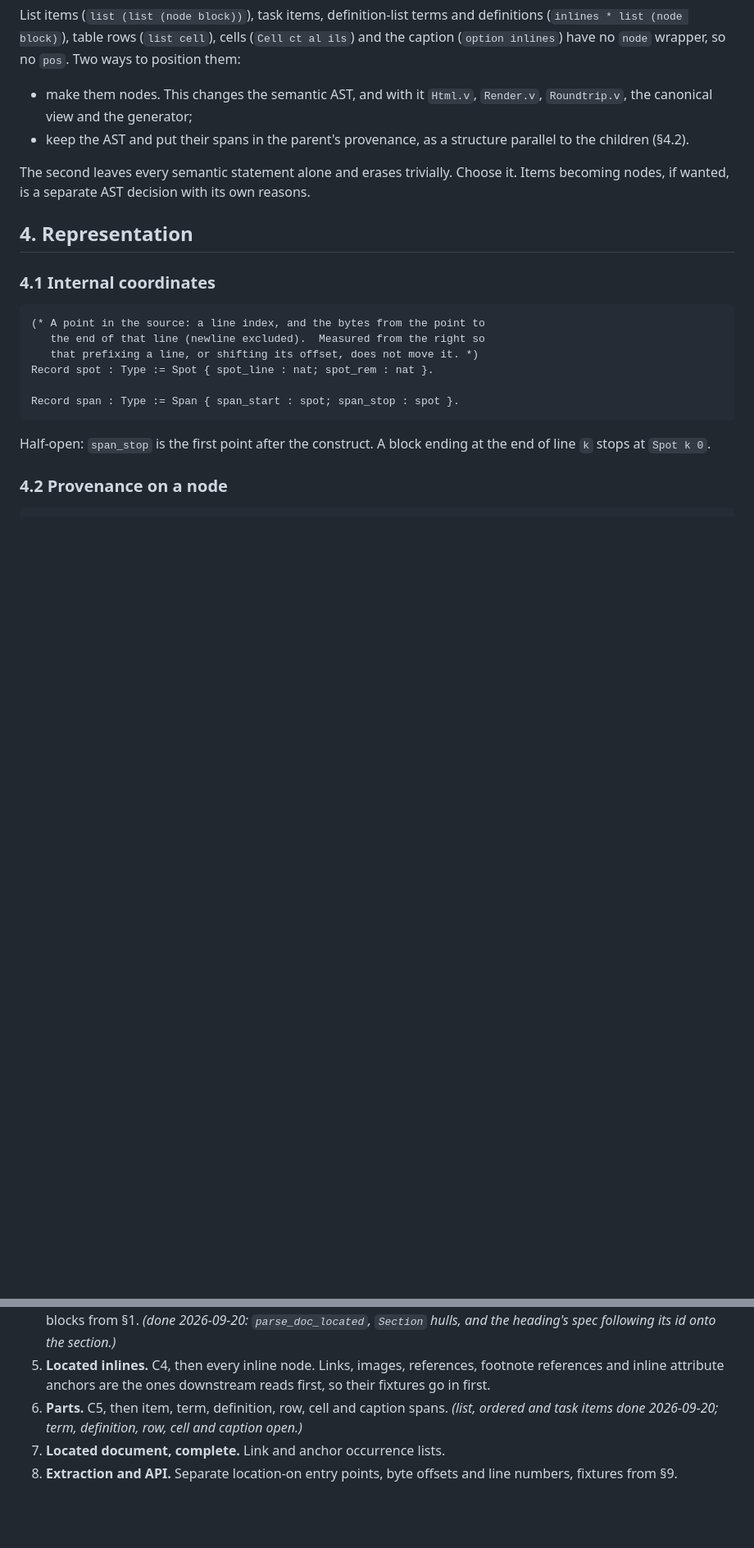
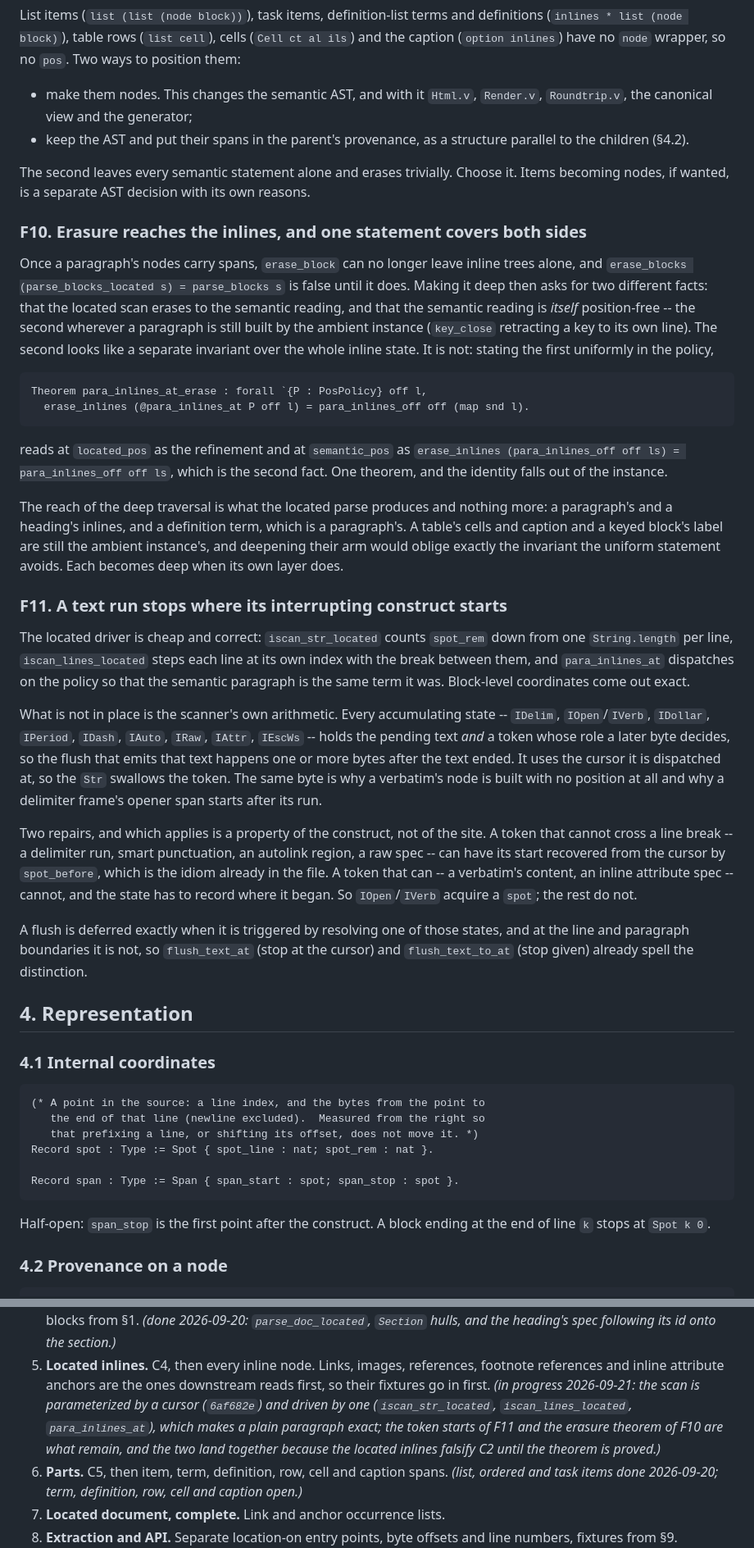
Before and after one commit to hon-gyu/djot.v, a Markdown page: .project/260916.plan.source-locations.md, 2 parts joined by grey strips. Shown at 82% size. Rendered like a GitHub page; blank space fills up the shorter version.

Commit message:
PROJ(src-loc): step 5's findings, and where the paragraph scan stands
The located inline driver is written and measured, and the measurement
moved two things into the plan.  F10: once a paragraph's nodes carry
spans, `erase_block` has to reach the inlines, and the theorem that says
the located scan erases to the semantic reading also says -- at the
semantic instance -- that the semantic reading is position-free, which
is what the arms still built by the ambient instance need.  One
statement, uniform in the policy, instead of an invariant over the
inline state.

F11: C4's falsifier fired, away from the case it was aimed at.  Plain
paragraphs are exact against `djotjs-sourcepos.mjs`, under a container
prefix and across a break; every node built after an accumulating
scanner state is one token late, because the flush that emits the
pending text runs at the cursor it is dispatched at rather than where
the text ended.  Which repair applies is a property of the construct: a
token that cannot cross a break recovers its start with `spot_before`,
and `IOpen`/`IVerb` have to record one.

Ai-disclosure: autonomous
Ai-agent: anthropic/claude-opus-5

````diff
--- a/.project/260916.plan.source-locations.md
+++ b/.project/260916.plan.source-locations.md
@@ -267,6 +267,66 @@ have no `node` wrapper, so no `pos`.  Two ways to position them:
 The second leaves every semantic statement alone and erases trivially.
 Choose it.  Items becoming nodes, if wanted, is a separate AST decision
 with its own reasons.
+
+### F10. Erasure reaches the inlines, and one statement covers both sides
+
+Once a paragraph's nodes carry spans, `erase_block` can no longer leave
+inline trees alone, and `erase_blocks (parse_blocks_located s) =
+parse_blocks s` is false until it does.  Making it deep then asks for two
+different facts: that the located scan erases to the semantic reading,
+and that the semantic reading is *itself* position-free -- the second
+wherever a paragraph is still built by the ambient instance (`key_close`
+retracting a key to its own line).  The second looks like a separate
+invariant over the whole inline state.  It is not: stating the first
+uniformly in the policy,
+
+```coq
+Theorem para_inlines_at_erase : forall `{P : PosPolicy} off l,
+  erase_inlines (@para_inlines_at P off l) = para_inlines_off off (map snd l).
+```
+
+reads at `located_pos` as the refinement and at `semantic_pos` as
+`erase_inlines (para_inlines_off off ls) = para_inlines_off off ls`,
+which is the second fact.  One theorem, and the identity falls out of the
+instance.
+
+The reach of the deep traversal is what the located parse produces and
+nothing more: a paragraph's and a heading's inlines, and a definition
+term, which is a paragraph's.  A table's cells and caption and a keyed
+block's label are still the ambient instance's, and deepening their arm
+would oblige exactly the invariant the uniform statement avoids.  Each
+becomes deep when its own layer does.
+
+### F11. A text run stops where its interrupting construct starts
+
+The located driver is cheap and correct: `iscan_str_located` counts
+`spot_rem` down from one `String.length` per line, `iscan_lines_located`
+steps each line at its own index with the break between them, and
+`para_inlines_at` dispatches on the policy so that the semantic
+paragraph is the same term it was.  Block-level coordinates come out
+exact.
+
+What is not in place is the scanner's own arithmetic.  Every
+accumulating state -- `IDelim`, `IOpen`/`IVerb`, `IDollar`, `IPeriod`,
+`IDash`, `IAuto`, `IRaw`, `IAttr`, `IEscWs` -- holds the pending text
+*and* a token whose role a later byte decides, so the flush that emits
+that text happens one or more bytes after the text ended.  It uses the
+cursor it is dispatched at, so the `Str` swallows the token.  The same
+byte is why a verbatim's node is built with no position at all and why a
+delimiter frame's opener span starts after its run.
+
+Two repairs, and which applies is a property of the construct, not of
+the site.  A token that cannot cross a line break -- a delimiter run,
+smart punctuation, an autolink region, a raw spec -- can have its start
+recovered from the cursor by `spot_before`, which is the idiom already
+in the file.  A token that can -- a verbatim's content, an inline
+attribute spec -- cannot, and the state has to record where it began.
+So `IOpen`/`IVerb` acquire a `spot`; the rest do not.
+
+A flush is deferred exactly when it is triggered by resolving one of
+those states, and at the line and paragraph boundaries it is not, so
+`flush_text_at` (stop at the cursor) and `flush_text_to_at` (stop
+given) already spell the distinction.
 
 ## 4. Representation
 
@@ -569,6 +652,12 @@ layer, which is the expensive part.
 5. **Located inlines.**  C4, then every inline node.  Links, images,
    references, footnote references and inline attribute anchors are the
    ones downstream reads first, so their fixtures go in first.
+   *(in progress 2026-09-21: the scan is parameterized by a cursor
+   (`6af682e`) and driven by one (`iscan_str_located`,
+   `iscan_lines_located`, `para_inlines_at`), which makes a plain
+   paragraph exact; the token starts of F11 and the erasure theorem of
+   F10 are what remain, and the two land together because the located
+   inlines falsify C2 until the theorem is proved.)*
 6. **Parts.**  C5, then item, term, definition, row, cell and caption
    spans.  *(list, ordered and task items done 2026-09-20; term,
    definition, row, cell and caption open.)*
````
Also changed, not shown: other parts of .project/260916.plan.source-locations.md (+25 -2 lines).
